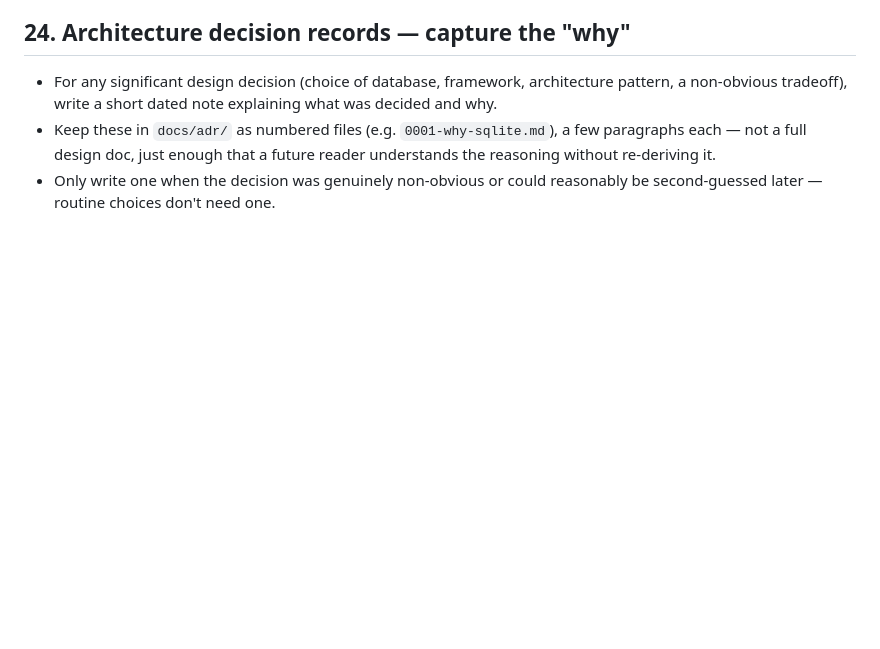
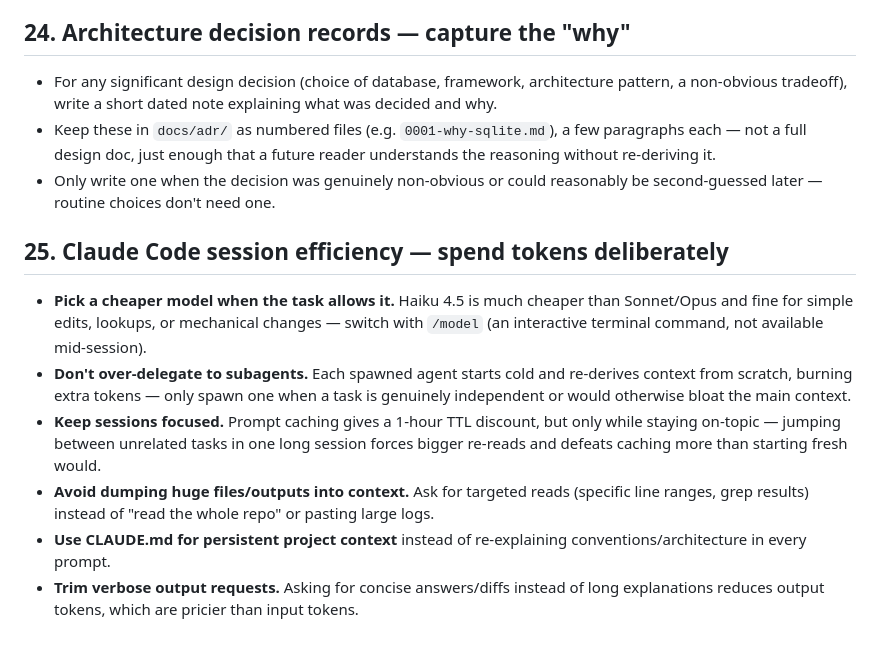
Before and after one commit to geoffreypboals-web/3d-printing-model-prompt, a Markdown page: CLAUDE.md, the part around one of its changes. Rendered like a GitHub page; blank space fills up the shorter version.

Commit message:
Add Claude Code session-efficiency standard
Rule 25: prefer cheaper models for simple/mechanical work, avoid
over-spawning subagents, keep sessions on-topic for prompt-cache
benefit, read targeted excerpts instead of whole files/logs, lean on
CLAUDE.md instead of re-explaining context, and keep responses
concise to reduce output-token cost.

Co-Authored-By: Claude Sonnet 5 <noreply@anthropic.com>
Claude-Session: https://claude.ai/code/session_01M5xJLFqGHnXigUypo5WoQZ

```diff
--- a/CLAUDE.md
+++ b/CLAUDE.md
@@ -200,3 +200,12 @@ Before merging any branch into `main` (per rule 12), confirm:
 - For any significant design decision (choice of database, framework, architecture pattern, a non-obvious tradeoff), write a short dated note explaining what was decided and why.
 - Keep these in `docs/adr/` as numbered files (e.g. `0001-why-sqlite.md`), a few paragraphs each — not a full design doc, just enough that a future reader understands the reasoning without re-deriving it.
 - Only write one when the decision was genuinely non-obvious or could reasonably be second-guessed later — routine choices don't need one.
+
+## 25. Claude Code session efficiency — spend tokens deliberately
+
+- **Pick a cheaper model when the task allows it.** Haiku 4.5 is much cheaper than Sonnet/Opus and fine for simple edits, lookups, or mechanical changes — switch with `/model` (an interactive terminal command, not available mid-session).
+- **Don't over-delegate to subagents.** Each spawned agent starts cold and re-derives context from scratch, burning extra tokens — only spawn one when a task is genuinely independent or would otherwise bloat the main context.
+- **Keep sessions focused.** Prompt caching gives a 1-hour TTL discount, but only while staying on-topic — jumping between unrelated tasks in one long session forces bigger re-reads and defeats caching more than starting fresh would.
+- **Avoid dumping huge files/outputs into context.** Ask for targeted reads (specific line ranges, grep results) instead of "read the whole repo" or pasting large logs.
+- **Use CLAUDE.md for persistent project context** instead of re-explaining conventions/architecture in every prompt.
+- **Trim verbose output requests.** Asking for concise answers/diffs instead of long explanations reduces output tokens, which are pricier than input tokens.
```
Also changed, not shown: other parts of CLAUDE.md (+1 -1 lines).
